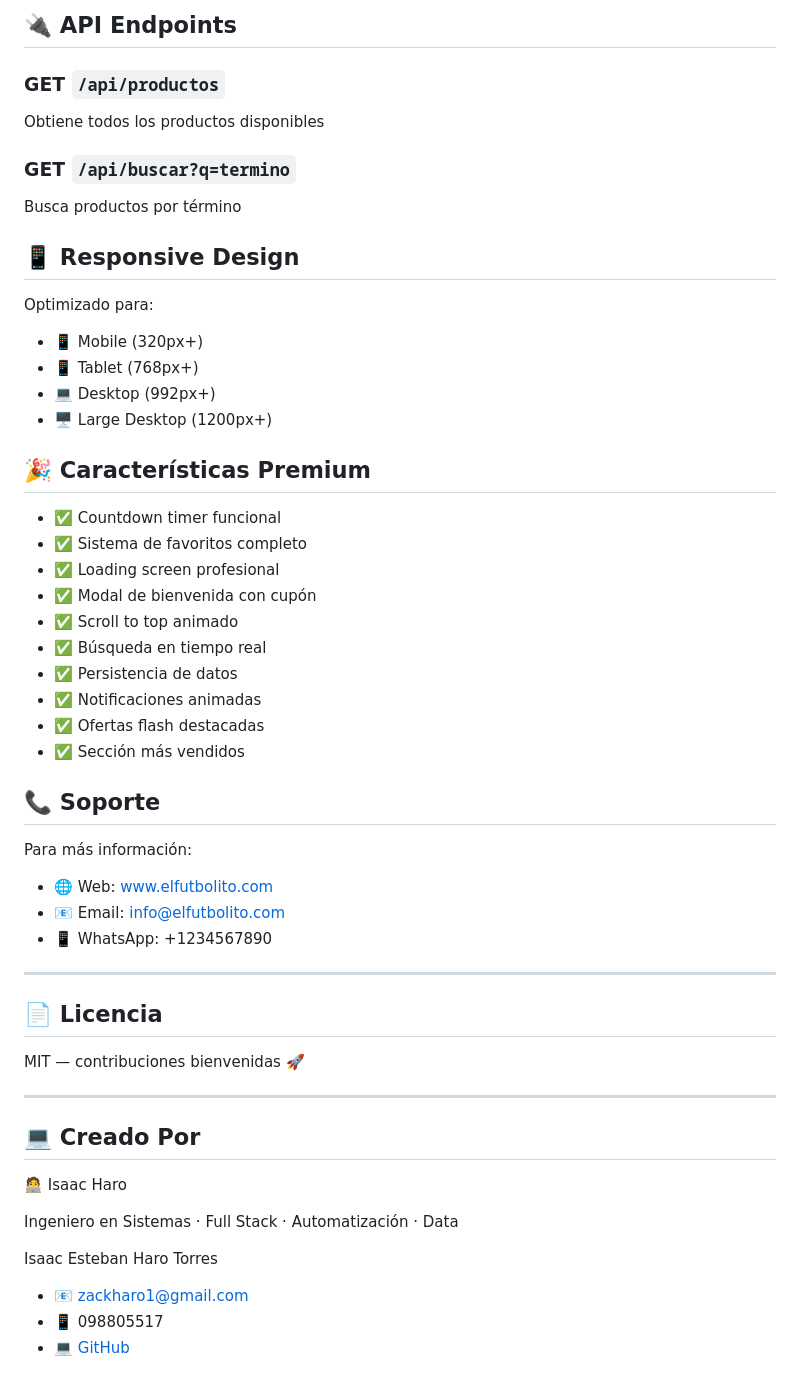
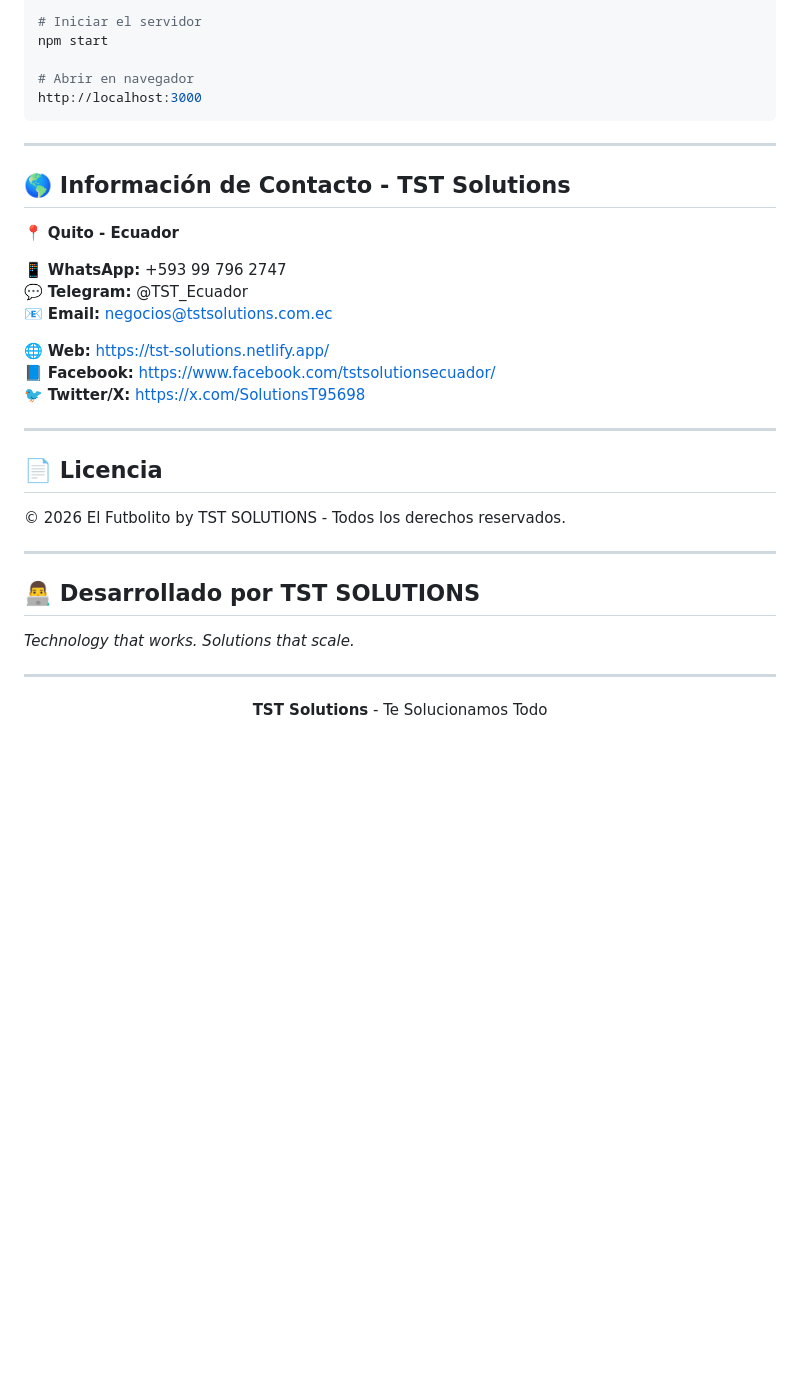
Before and after one commit to ieharo1/EL-FUTBOLITO, a Markdown page: README.md, the part around one of its changes. Rendered like a GitHub page; blank space fills up the shorter version.

````diff
--- a/README.md
+++ b/README.md
@@ -175,55 +131,39 @@ el-futbolito/
 
-## 🔌 API Endpoints
+# Iniciar el servidor
+npm start
 
-### GET `/api/productos`
-Obtiene todos los productos disponibles
+# Abrir en navegador
+http://localhost:3000
+```
 
-### GET `/api/buscar?q=termino`
-Busca productos por término
+---
 
-## 📱 Responsive Design
+## 🌎 Información de Contacto - TST Solutions
 
-Optimizado para:
-- 📱 Mobile (320px+)
-- 📱 Tablet (768px+)
-- 💻 Desktop (992px+)
-- 🖥️ Large Desktop (1200px+)
+📍 **Quito - Ecuador**
 
-## 🎉 Características Premium
+📱 **WhatsApp:** +593 99 796 2747
+💬 **Telegram:** @TST_Ecuador
+📧 **Email:** negocios@tstsolutions.com.ec
 
-- ✅ Countdown timer funcional
-- ✅ Sistema de favoritos completo
-- ✅ Loading screen profesional
-- ✅ Modal de bienvenida con cupón
-- ✅ Scroll to top animado
-- ✅ Búsqueda en tiempo real
-- ✅ Persistencia de datos
-- ✅ Notificaciones animadas
-- ✅ Ofertas flash destacadas
-- ✅ Sección más vendidos
-
-## 📞 Soporte
-
-Para más información:
-- 🌐 Web: www.elfutbolito.com
-- 📧 Email: info@elfutbolito.com
-- 📱 WhatsApp: +1234567890
+🌐 **Web:** https://tst-solutions.netlify.app/
+📘 **Facebook:** https://www.facebook.com/tstsolutionsecuador/
+🐦 **Twitter/X:** https://x.com/SolutionsT95698
 
 ---
 
 ## 📄 Licencia
 
-MIT — contribuciones bienvenidas 🚀
+© 2026 El Futbolito by TST SOLUTIONS - Todos los derechos reservados.
 
 ---
 
-## 💻 Creado Por
+## 👨‍💻 Desarrollado por TST SOLUTIONS
 
-🧑‍💻 Isaac Haro
+*Technology that works. Solutions that scale.*
 
-Ingeniero en Sistemas · Full Stack · Automatización · Data
+---
 
-Isaac Esteban Haro Torres
-- 📧 zackharo1@gmail.com
-- 📱 098805517
-- 💻 [GitHub](https://github.com/ieharo1)
+<div align="center">
+  <p><strong>TST Solutions</strong> - Te Solucionamos Todo</p>
+</div>
````
Also changed, not shown: other parts of README.md (+80 -124 lines).
